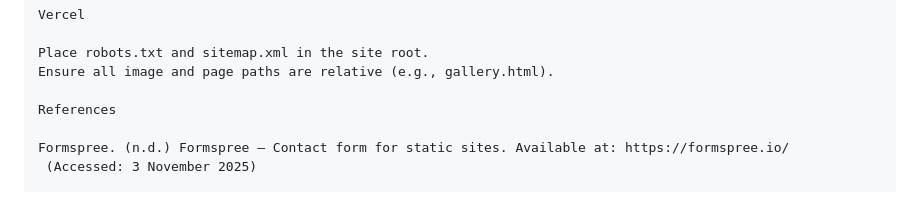
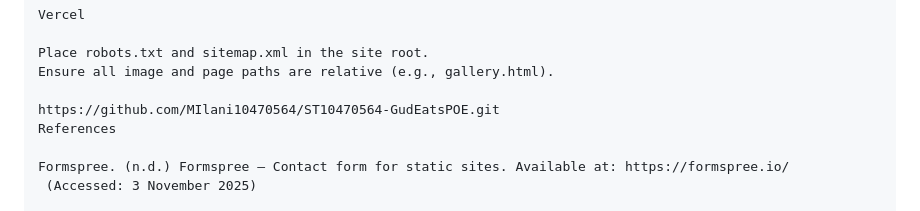
Before and after one commit to MIlani10470564/ST10470564-GudEatsPOE, a Markdown page: README.md, the part around the change. Drawn GitHub-style.

```diff
--- a/README.md
+++ b/README.md
@@ -137,6 +137,7 @@ Vercel
 Place robots.txt and sitemap.xml in the site root.
 Ensure all image and page paths are relative (e.g., gallery.html).
 
+https://github.com/MIlani10470564/ST10470564-GudEatsPOE.git
 References
 
 Formspree. (n.d.) Formspree – Contact form for static sites. Available at: https://formspree.io/
```
